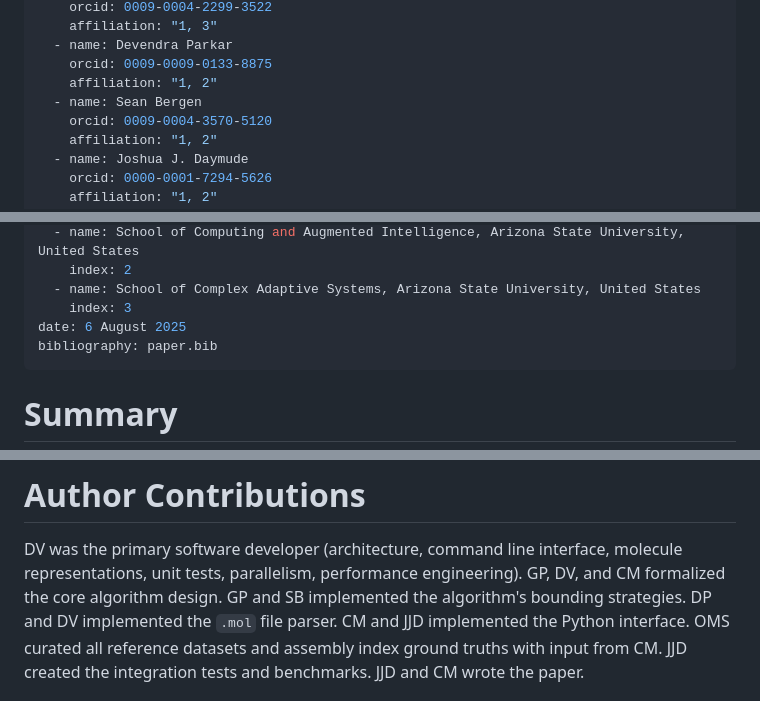
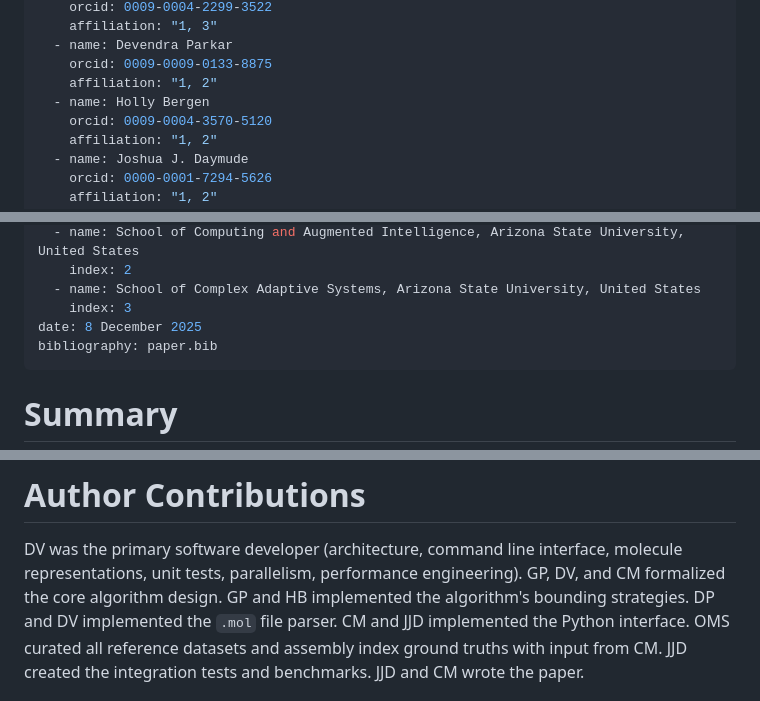
Before and after one commit to DaymudeLab/assembly-theory, a Markdown page: paper/paper.md, 3 parts joined by grey strips. Drawn GitHub-style.

Commit message:
paper: Change Holly's name

```diff
--- a/paper/paper.md
+++ b/paper/paper.md
@@ -18,7 +18,7 @@ authors:
   - name: Devendra Parkar
     orcid: 0009-0009-0133-8875
     affiliation: "1, 2"
-  - name: Sean Bergen
+  - name: Holly Bergen
     orcid: 0009-0004-3570-5120
     affiliation: "1, 2"
   - name: Joshua J. Daymude
@@ -35,7 +35,7 @@ affiliations:
     index: 2
   - name: School of Complex Adaptive Systems, Arizona State University, United States
     index: 3
-date: 6 August 2025
+date: 8 December 2025
 bibliography: paper.bib
 ---
 
@@ -187,7 +187,7 @@ Contributing guidelines and project governance are described in our `README`.
 
 DV was the primary software developer (architecture, command line interface, molecule representations, unit tests, parallelism, performance engineering).
 GP, DV, and CM formalized the core algorithm design.
-GP and SB implemented the algorithm's bounding strategies.
+GP and HB implemented the algorithm's bounding strategies.
 DP and DV implemented the `.mol` file parser.
 CM and JJD implemented the Python interface.
 OMS curated all reference datasets and assembly index ground truths with input from CM.
```
